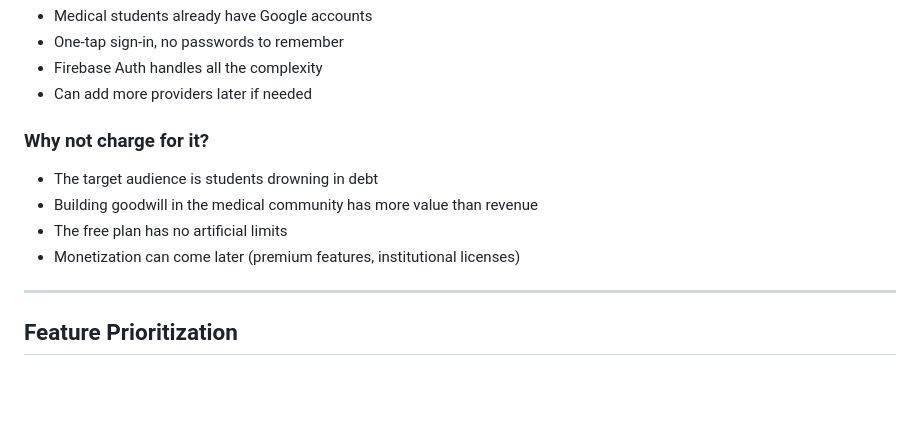
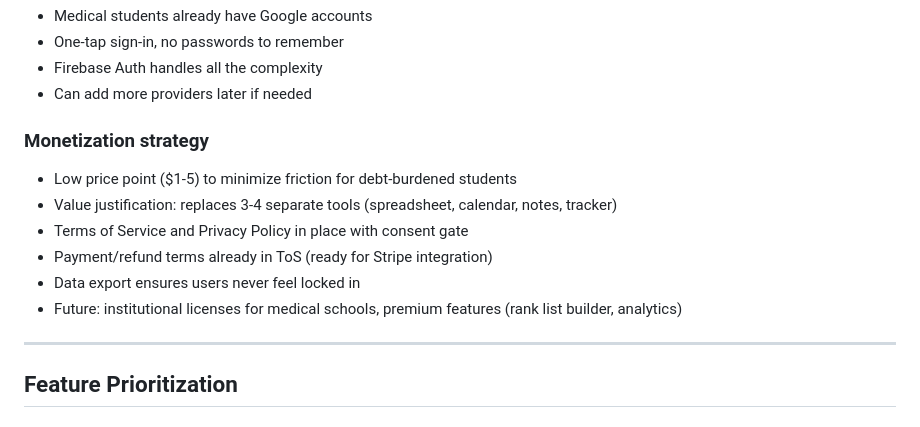
Before and after one commit to akshay-k-sinha/ms4-calendar, a Markdown page: PRODUCT.md, the part around the change. Drawn GitHub-style; blank space fills up the shorter version.

```diff
--- a/PRODUCT.md
+++ b/PRODUCT.md
@@ -58,11 +58,13 @@ Most students use a chaotic mix of Google Sheets, sticky notes, GroupMe reminder
 - Firebase Auth handles all the complexity
 - Can add more providers later if needed
 
-### Why not charge for it?
-- The target audience is students drowning in debt
-- Building goodwill in the medical community has more value than revenue
-- The free plan has no artificial limits
-- Monetization can come later (premium features, institutional licenses)
+### Monetization strategy
+- Low price point ($1-5) to minimize friction for debt-burdened students
+- Value justification: replaces 3-4 separate tools (spreadsheet, calendar, notes, tracker)
+- Terms of Service and Privacy Policy in place with consent gate
+- Payment/refund terms already in ToS (ready for Stripe integration)
+- Data export ensures users never feel locked in
+- Future: institutional licenses for medical schools, premium features (rank list builder, analytics)
 
 ---
 
```
Also changed, not shown: README.md (+23 -5 lines).
